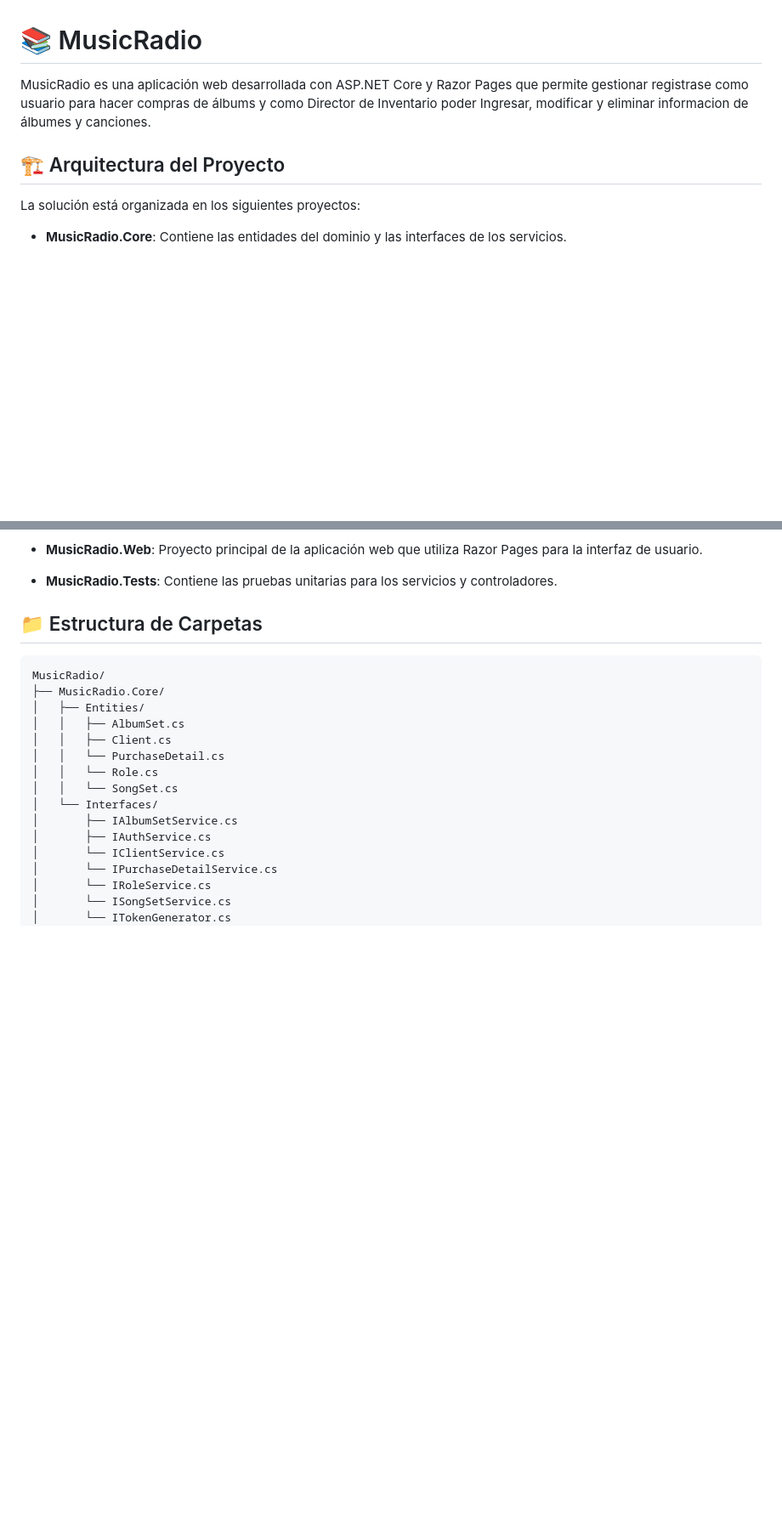
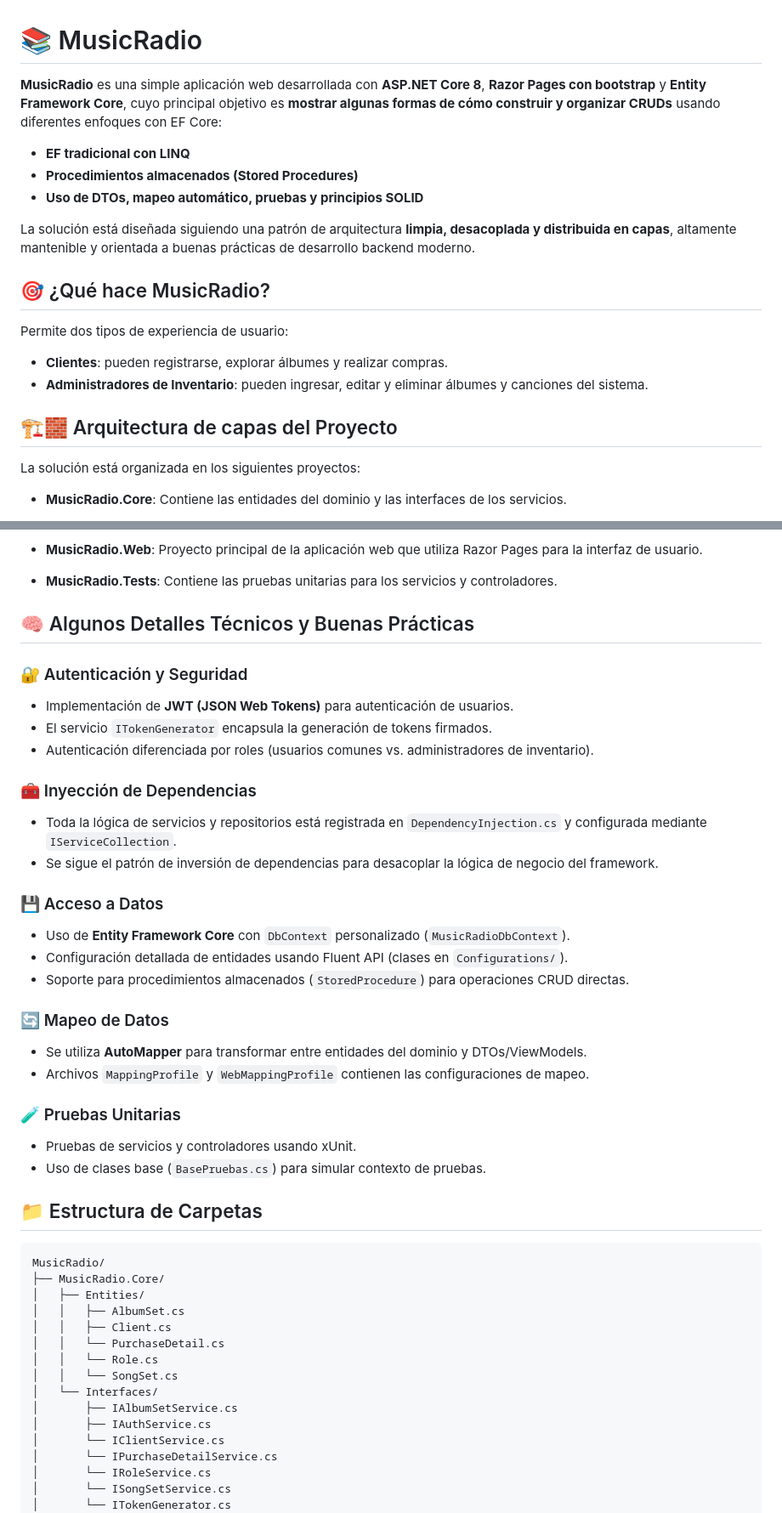
Before and after one commit to rony1589/NetCoreRazorEFAuth, a Markdown page: README.md, 2 parts joined by grey strips. Shown at 85% size. Drawn GitHub-style; blank space fills up the shorter version.

Commit message:
Update README.md
se mejora la descripción

````diff
--- a/README.md
+++ b/README.md
@@ -1,7 +1,19 @@
 # 📚 MusicRadio
-MusicRadio es una aplicación web desarrollada con ASP.NET Core y Razor Pages que permite gestionar registrase como usuario para hacer compras de álbums y como Director de Inventario poder Ingresar, modificar y eliminar informacion de álbumes y canciones.
+**MusicRadio** es una simple aplicación web desarrollada con **ASP.NET Core 8**, **Razor Pages con bootstrap** y **Entity Framework Core**, cuyo principal objetivo es **mostrar algunas formas de cómo construir y organizar CRUDs** usando diferentes enfoques con EF Core:
 
-## 🏗️ Arquitectura del Proyecto
+- **EF tradicional con LINQ**
+- **Procedimientos almacenados (Stored Procedures)**
+- **Uso de DTOs, mapeo automático, pruebas y principios SOLID**
+
+La solución está diseñada siguiendo una patrón de arquitectura **limpia, desacoplada y distribuida en capas**, altamente mantenible y orientada a buenas prácticas de desarrollo backend moderno.
+
+## 🎯 ¿Qué hace MusicRadio?
+
+Permite dos tipos de experiencia de usuario:
+- **Clientes**: pueden registrarse, explorar álbumes y realizar compras.
+- **Administradores de Inventario**: pueden ingresar, editar y eliminar álbumes y canciones del sistema.
+
+## 🏗️🧱 Arquitectura de capas del Proyecto
 La solución está organizada en los siguientes proyectos:
 
 - **MusicRadio.Core**: Contiene las entidades del dominio y las interfaces de los servicios.
@@ -20,6 +32,33 @@ La solución está organizada en los siguientes proyectos:
 
 - **MusicRadio.Tests**: Contiene las pruebas unitarias para los servicios y controladores.
 
+## 🧠 Algunos Detalles Técnicos y Buenas Prácticas
+### 🔐 Autenticación y Seguridad
+
+- Implementación de **JWT (JSON Web Tokens)** para autenticación de usuarios.
+- El servicio `ITokenGenerator` encapsula la generación de tokens firmados.
+- Autenticación diferenciada por roles (usuarios comunes vs. administradores de inventario).
+
+### 🧰 Inyección de Dependencias
+
+- Toda la lógica de servicios y repositorios está registrada en `DependencyInjection.cs` y configurada mediante `IServiceCollection`.
+- Se sigue el patrón de inversión de dependencias para desacoplar la lógica de negocio del framework.
+
+### 💾 Acceso a Datos
+
+- Uso de **Entity Framework Core** con `DbContext` personalizado (`MusicRadioDbContext`).
+- Configuración detallada de entidades usando Fluent API (clases en `Configurations/`).
+- Soporte para procedimientos almacenados (`StoredProcedure`) para operaciones CRUD directas.
+
+### 🔄 Mapeo de Datos
+
+- Se utiliza **AutoMapper** para transformar entre entidades del dominio y DTOs/ViewModels.
+- Archivos `MappingProfile` y `WebMappingProfile` contienen las configuraciones de mapeo.
+
+### 🧪 Pruebas Unitarias
+
+- Pruebas de servicios y controladores usando xUnit.
+- Uso de clases base (`BasePruebas.cs`) para simular contexto de pruebas.
 
 ## 📁 Estructura de Carpetas
 ```text
````
